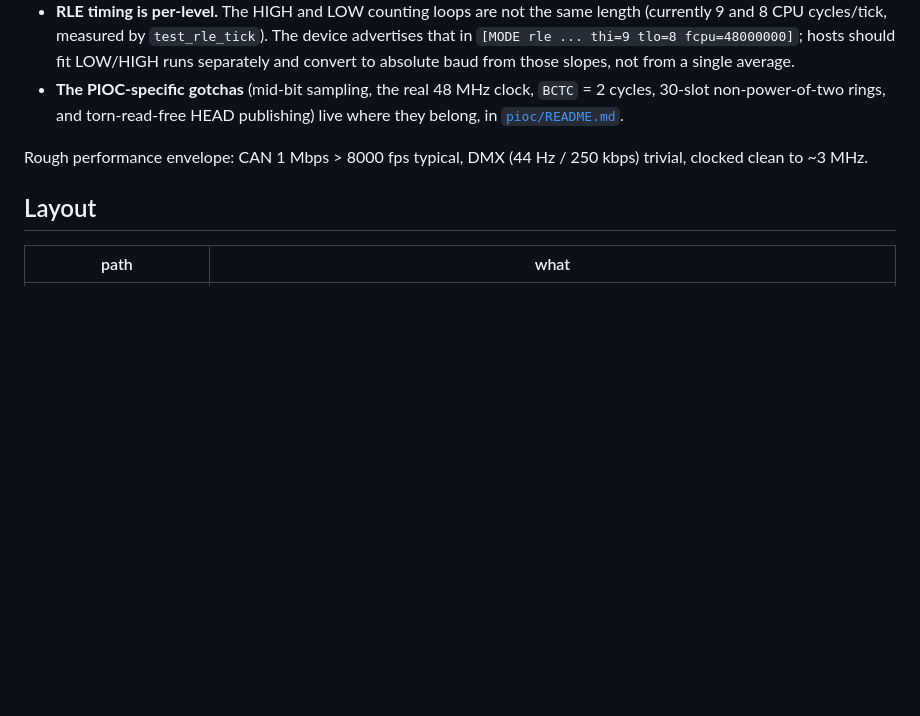
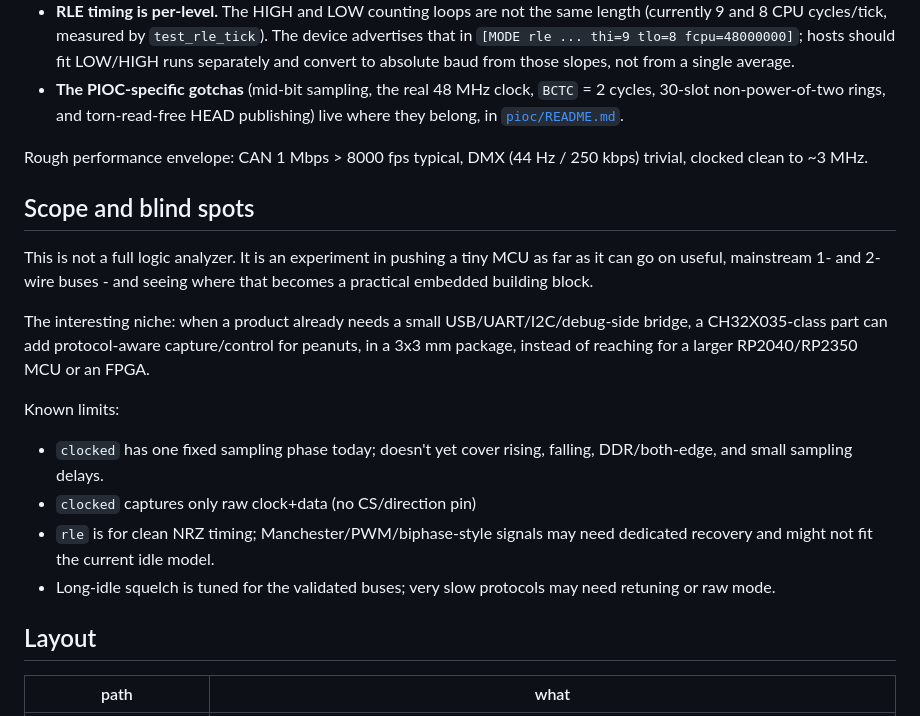
Before and after one commit to pierrejay/ch32-tapioca, a Markdown page: README.md, the part around the change. Rendered like a GitHub page; blank space fills up the shorter version.

Commit message:
README: add section about blind spots

```diff
--- a/README.md
+++ b/README.md
@@ -214,6 +214,26 @@ which latency you are actually paying:
 Rough performance envelope: CAN 1 Mbps > 8000 fps typical, DMX (44 Hz / 250 kbps) trivial,
 clocked clean to ~3 MHz.
 
+## Scope and blind spots
+
+This is not a full logic analyzer. It is an experiment in pushing a tiny MCU as
+far as it can go on useful, mainstream 1- and 2-wire buses - and seeing where that
+becomes a practical embedded building block.
+
+The interesting niche: when a product already needs a small USB/UART/I2C/debug-side
+bridge, a CH32X035-class part can add protocol-aware capture/control for peanuts, in a
+3x3 mm package, instead of reaching for a larger RP2040/RP2350 MCU or an FPGA.
+
+Known limits:
+
+- `clocked` has one fixed sampling phase today; doesn't yet cover rising,
+  falling, DDR/both-edge, and small sampling delays.
+- `clocked` captures only raw clock+data (no CS/direction pin)
+- `rle` is for clean NRZ timing; Manchester/PWM/biphase-style signals may need dedicated
+  recovery and might not fit the current idle model.
+- Long-idle squelch is tuned for the validated buses; very slow protocols may need
+  retuning or raw mode.
+
 ## Layout
 
 | path | what |
```
